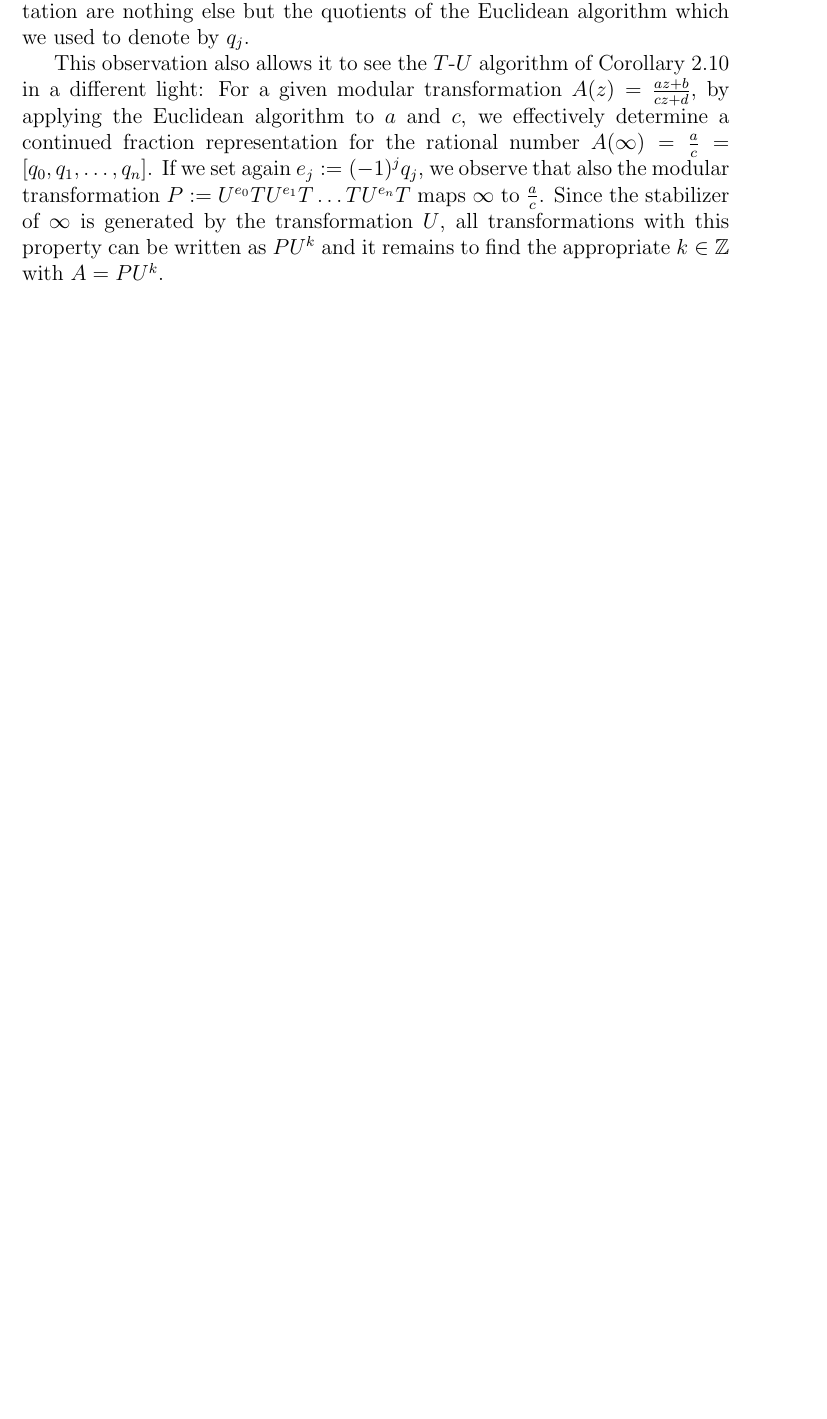
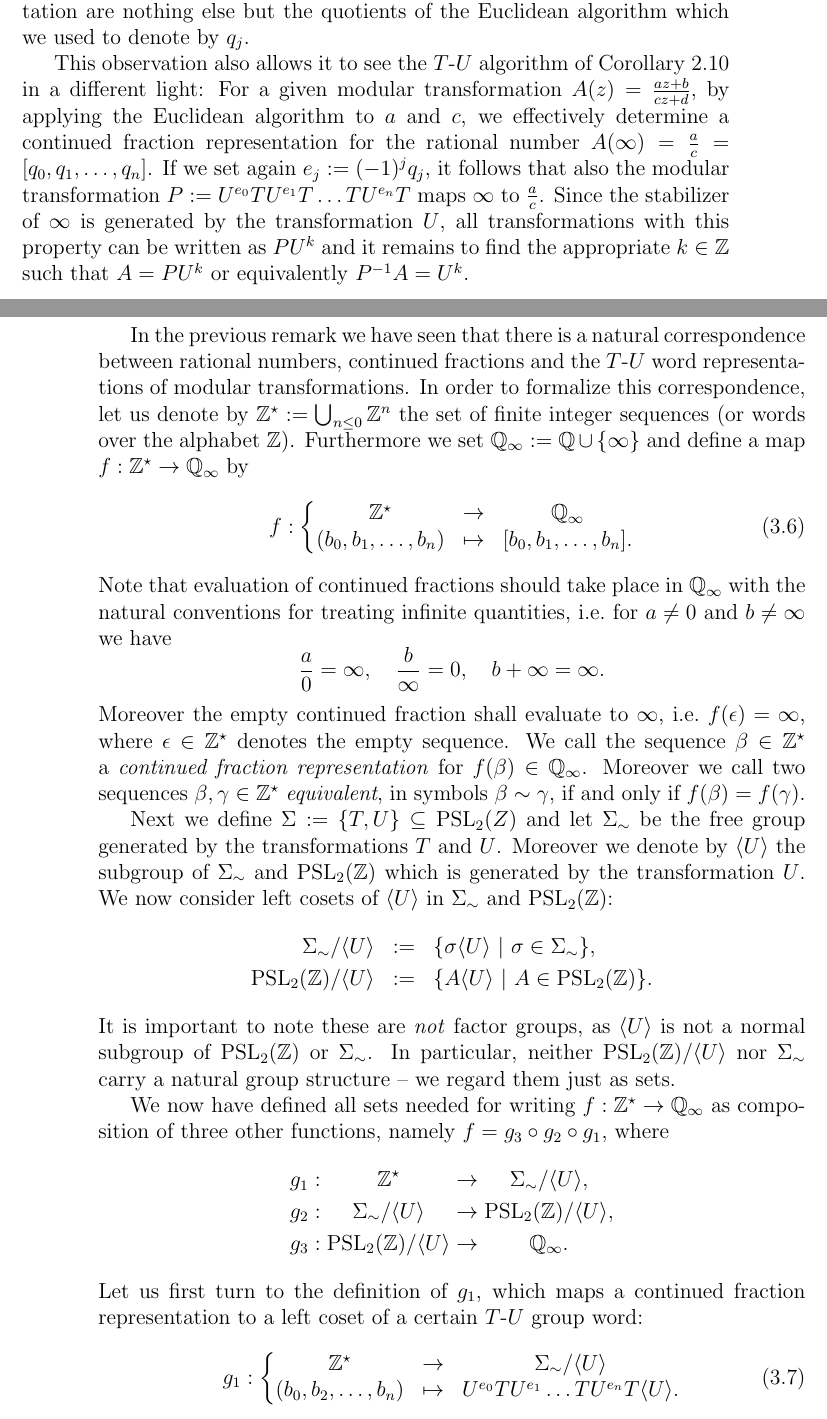
Before and after one commit to RafaelMri/ModularGroup, a LaTeX document (tex/main.tex, which reads tex/commands.tex, tex/sec-fordconf.tex): part of page 57 of 64 before the commit and two parts of pages 57 and 58 of 65 after it, the two joined at a grey line, cut so that both start at the same text, the shorter picture padded with empty space. Compiled offline with LaTeX, dvips and Ghostscript; the source files are stored in an older character set and shown here as Unicode.

Commit message:
interim checkin

```diff
--- a/tex/commands.tex
+++ b/tex/commands.tex
@@ -12,6 +12,7 @@
 \newcommand{\C}{\mathbb{C}}
 \newcommand{\Z}{\mathbb{Z}}
 \newcommand{\EC}{\C_{\infty}}
+\newcommand{\EQ}{\Q_{\infty}}
 %\newcommand{\RS}{\mathcal{S}}
 \newcommand{\UnitCirc}{S^{1}}
 \newcommand{\UnitSphere}{S_1}
@@ -49,6 +50,13 @@
 
 \newcommand{\setdefsz}[3]{#1\{ #2 \ #1| \ #3 #1\}}
 \newcommand{\setdef}[2]{\setdefsz{}{#1}{#2}}
+
+\newcommand{\fundef}[5]{#1 : \left\{
+\begin{matrix}
+#2 &\to& #3 \\
+#4 &\mapsto& #5
+\end{matrix}
+\right.}
 
 % ------------------------------------------------------------------ References
 \newcommand{\Schoeneberg}{Schoeneberg~\cite{schoeneberg1974elliptic}}
--- a/tex/sec-fordconf.tex
+++ b/tex/sec-fordconf.tex
@@ -84,5 +84,35 @@ It is worth noting that determining a continued fraction representation for a ra
 \end{IEEEeqnarray*}
 In other words, the coefficients $b_j$ of the desired continued fraction representation are nothing else but the quotients of the Euclidean algorithm which we used to denote by $q_j$.
 
-This observation also allows it to see the $T$-$U$ algorithm of Corollary~\ref{cor_ModGrpTUAlg} in a different light: For a given modular transformation $A(z) = \moebius{a}{b}{c}{d}{z}$, by applying the Euclidean algorithm to $a$ and $c$, we effectively determine a continued fraction representation for the rational number $A(\infty) = \frac{a}{c} = [q_0,q_1,\dots,q_n]$. If we set again $e_j := (-1)^j q_j$, we observe that also the modular transformation $P := U^{e_0} TU^{e_1}T\dots TU^{e_n}T$ maps $\infty$ to $\frac{a}{c}$. Since the stabilizer of $\infty$ is generated by the transformation $U$, all transformations with this property can be written as $PU^k$ and it remains to find the appropriate $k \in \Z$ with $A = PU^k$.
+This observation also allows it to see the $T$-$U$ algorithm of Corollary~\ref{cor_ModGrpTUAlg} in a different light: For a given modular transformation $A(z) = \moebius{a}{b}{c}{d}{z}$, by applying the Euclidean algorithm to $a$ and $c$, we effectively determine a continued fraction representation for the rational number $A(\infty) = \frac{a}{c} = [q_0,q_1,\dots,q_n]$. If we set again $e_j := (-1)^j q_j$, it follows that also the modular transformation $P := U^{e_0} TU^{e_1}T\dots TU^{e_n}T$ maps $\infty$ to $\frac{a}{c}$. Since the stabilizer of $\infty$ is generated by the transformation $U$, all transformations with this property can be written as $PU^k$ and it remains to find the appropriate $k \in \Z$ such that $A = PU^k$ or equivalently $\inv{P}A = U^k$.
 \end{remark}
+
+In the previous remark we have seen that there is a natural correspondence between rational numbers, continued fractions and the $T$-$U$ word representations of modular transformations. In order to formalize this correspondence, let us denote by $\Words{\Z} := \bigcup_{n \le 0} \Z^n$ the set of finite integer sequences (or words over the alphabet $\Z$). Furthermore we set $\EQ := \Q \cup \{\infty\}$ and define a map $f: \Words{\Z} \to \EQ$ by
+\begin{equation}
+\label{eqn_ConFracEvalMap}
+\fundef{f}{\Words{\Z}}{\EQ}{(b_0,b_1,\dots,b_n)}{[b_0,b_1,\dots,b_n].}
+\end{equation}
+Note that evaluation of continued fractions should take place in $\EQ$ with the natural conventions for treating infinite quantities, \ie for $a \ne 0$ and $b \ne \infty$ we have
+\begin{equation*}
+\frac{a}{0} = \infty,\quad \frac{b}{\infty} = 0,\quad b + \infty = \infty.
+\end{equation*}
+Moreover the empty continued fraction shall evaluate to $\infty$, \ie $f(\epsilon) = \infty$, where $\epsilon \in \Words{\Z}$ denotes the empty sequence. We call the sequence $\beta \in \Words{\Z}$ a \emph{continued fraction representation} for $f(\beta) \in \EQ$. Moreover we call two sequences $\beta, \gamma \in \Words{\Z}$ \emph{equivalent}, in symbols $\beta \sim \gamma$, if and only if $f(\beta) = f(\gamma)$.
+
+Next we define $\Syms := \{T,U\} \subseteq \PSL{Z}$ and let $\FreeGrp{\Syms}$ be the free group generated by the transformations $T$ and $U$. Moreover we denote by $\langle U \rangle$ the subgroup of $\FreeGrp{\Syms}$ and $\PSL{\Z}$ which is generated by the transformation $U$. We now consider left cosets of $\langle U \rangle$ in  $\FreeGrp{\Syms}$ and $\PSL{\Z}$:
+\begin{eqnarray*}
+\FreeGrp{\Syms} / \langle U \rangle &:=& \setdef{\sigma \langle U \rangle}{\sigma \in \FreeGrp{\Syms}},\\
+\PSL{\Z} / \langle U \rangle &:=& \setdef{A \langle U \rangle}{A \in \PSL{\Z}}.
+\end{eqnarray*}
+It is important to note these are \emph{not} factor groups, as $\langle U \rangle$ is not a normal subgroup of $\PSL{\Z}$ or $\FreeGrp{\Syms}$. In particular, neither $\PSL{\Z} / \langle U \rangle$ nor $\FreeGrp{\Syms}$ carry a natural group structure -- we regard them just as sets.
+
+We now have defined all sets needed for writing $f : \Words{\Z} \to \EQ$ as composition of three other functions, namely $f = g_3 \circ g_2 \circ g_1$, where
+\begin{IEEEeqnarray*}{rCcCc}
+g_1 &:& \Words{\Z} &\to& \FreeGrp{\Syms} / \langle U \rangle, \\
+g_2 &:& \FreeGrp{\Syms} / \langle U \rangle &\to& \PSL{\Z} / \langle U \rangle, \\
+g_3 &:& \PSL{\Z} / \langle U \rangle &\to& \EQ.
+\end{IEEEeqnarray*}
+Let us first turn to the definition of $g_1$, which maps a continued fraction representation to a left coset of a certain $T$-$U$ group word:
+\begin{equation}
+\label{eqn_MapConFracToPath}
+\fundef{g_1}{\Words{\Z}}{\FreeGrp{\Syms} / \langle U \rangle}{(b_0,b_2,\dots,b_n)}{U^{e_0}T U^{e_1}\dots T U^{e_n} T \langle U \rangle.}
+\end{equation}
```
Also changed, not shown: tex/sec-intro-algebra.tex (+10 -3 lines), tex/sub-intro-gencirc.tex (+1 -1 lines), tex/sec-fordconf.tex (25 more changed lines), 1 other file.
